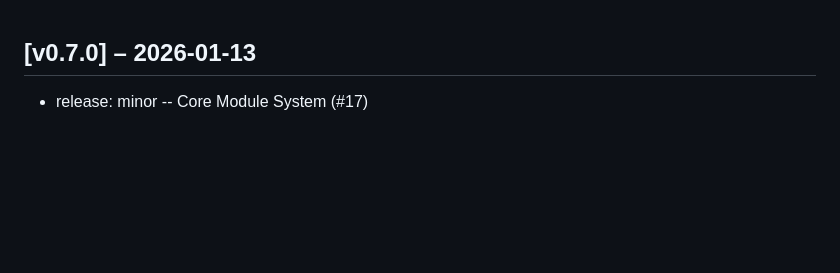
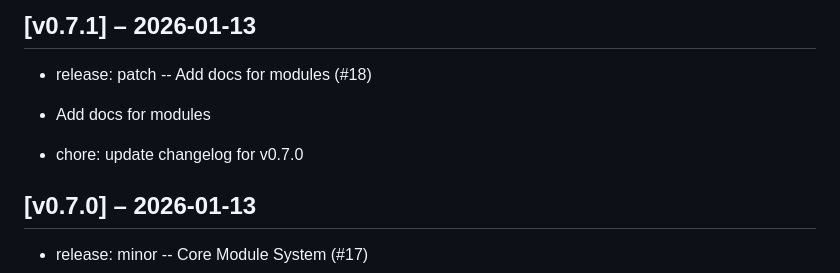
Before and after one commit to zlizlobr/blade-cms, a Markdown page: CHANGELOG.md, the part around the change. GitHub-like rendering; blank space fills up the shorter version.

Commit message:
chore: update changelog for v0.7.1

```diff
--- a/CHANGELOG.md
+++ b/CHANGELOG.md
@@ -1,3 +1,9 @@
+## [v0.7.1] – 2026-01-13
+
+- release: patch -- Add docs for modules (#18)
+* Add docs for modules
+- chore: update changelog for v0.7.0
+
 ## [v0.7.0] – 2026-01-13
 
 - release: minor -- Core Module System (#17)
```
